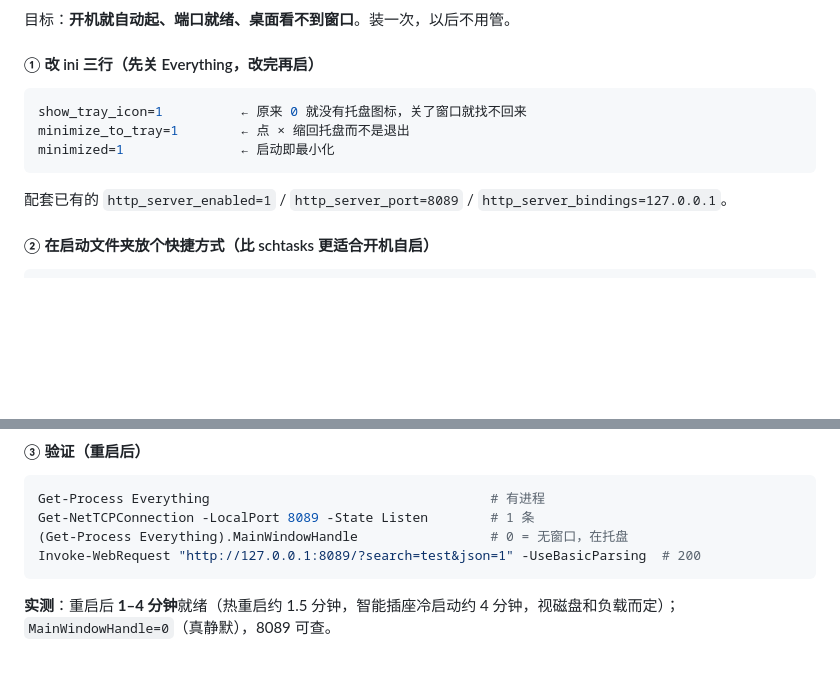
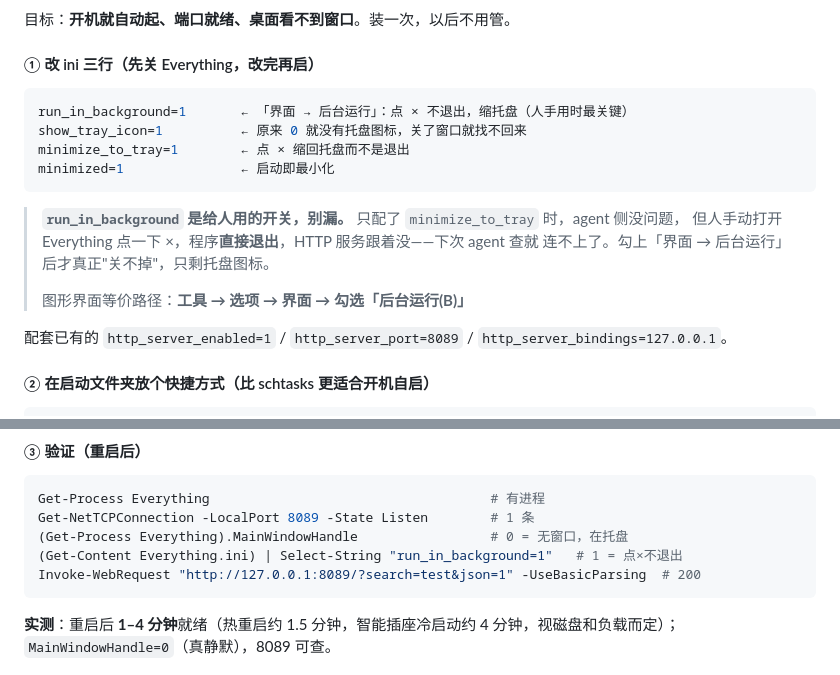
Before and after one commit to furoute/workshop, a Markdown page: skills/everything-http-search/SKILL.md, 2 parts joined by grey strips. Rendered like a GitHub page; blank space fills up the shorter version.

Commit message:
docs(everything): add run_in_background (UI->Background running) so manual close won't kill HTTP service

````diff
--- a/skills/everything-http-search/SKILL.md
+++ b/skills/everything-http-search/SKILL.md
@@ -144,10 +144,17 @@ allow_http_server=1
 #### ① 改 ini 三行（先关 Everything，改完再启）
 
 ```ini
+run_in_background=1       ← 「界面 → 后台运行」：点 × 不退出，缩托盘（人手用时最关键）
 show_tray_icon=1          ← 原来 0 就没有托盘图标，关了窗口就找不回来
 minimize_to_tray=1        ← 点 × 缩回托盘而不是退出
 minimized=1               ← 启动即最小化
 ```
+
+> **`run_in_background` 是给人用的开关，别漏。** 只配了 `minimize_to_tray` 时，agent 侧没问题，
+> 但人手动打开 Everything 点一下 ×，程序**直接退出**，HTTP 服务跟着没——下次 agent 查就
+> 连不上了。勾上「界面 → 后台运行」后才真正"关不掉"，只剩托盘图标。
+>
+> 图形界面等价路径：**工具 → 选项 → 界面 → 勾选「后台运行(B)」**
 
 配套已有的 `http_server_enabled=1` / `http_server_port=8089` / `http_server_bindings=127.0.0.1`。
 
@@ -173,6 +180,7 @@ $s.Save()
 Get-Process Everything                                    # 有进程
 Get-NetTCPConnection -LocalPort 8089 -State Listen        # 1 条
 (Get-Process Everything).MainWindowHandle                 # 0 = 无窗口，在托盘
+(Get-Content Everything.ini) | Select-String "run_in_background=1"   # 1 = 点×不退出
 Invoke-WebRequest "http://127.0.0.1:8089/?search=test&json=1" -UseBasicParsing  # 200
 ```
 
````
Also changed, not shown: skills/self-hosted-kb/SKILL.md (+1 -0 lines).
